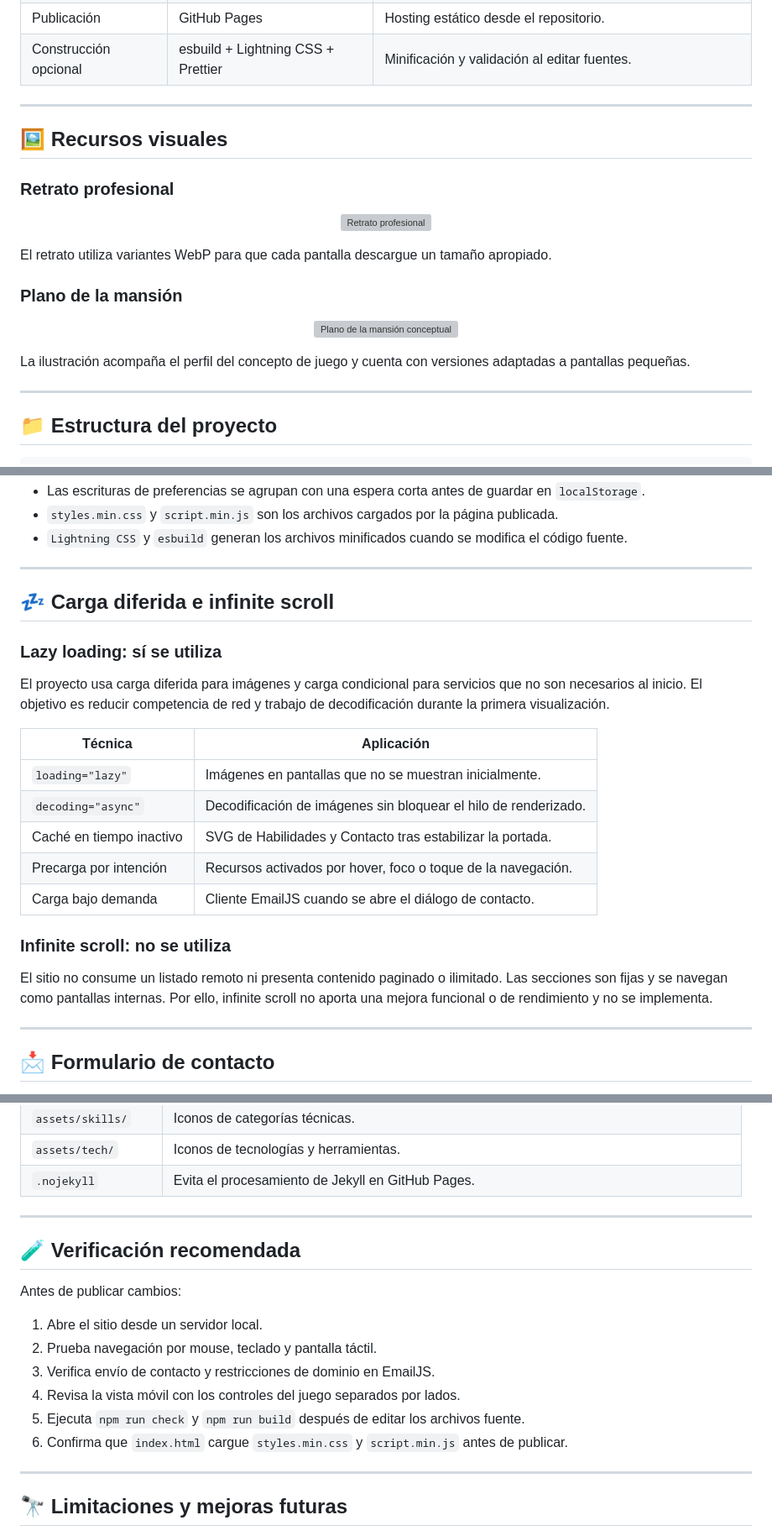
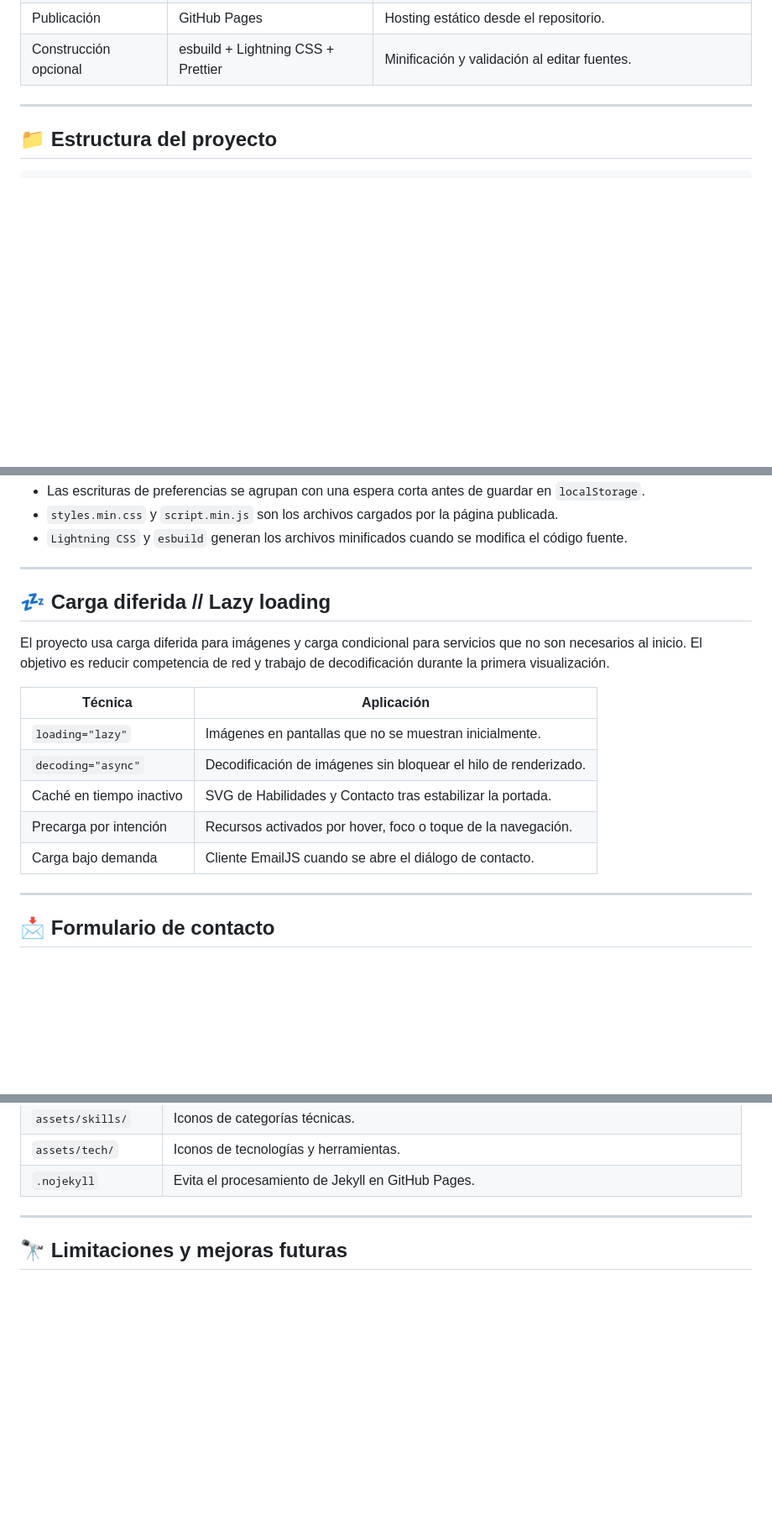
Before and after one commit to SalazarPaulo/SalazarPaulo.github.io, a Markdown page: README.md, 3 parts joined by grey strips. Shown at 84% size. Rendered like a GitHub page; blank space fills up the shorter version; grey boxes are pictures that could not be loaded.

```diff
--- a/README.md
+++ b/README.md
@@ -100,26 +93,6 @@ El contenido principal incluye:
 | Imágenes | WebP + SVG | Recursos visuales de bajo peso y escalabilidad vectorial. |
 | Publicación | GitHub Pages | Hosting estático desde el repositorio. |
 | Construcción opcional | esbuild + Lightning CSS + Prettier | Minificación y validación al editar fuentes. |
-
----
-
-## 🖼️ Recursos visuales
-
-### Retrato profesional
-
-<p align="center">
-  <img src="./assets/images/pedro-salazar-640.webp" width="300" alt="Retrato profesional" />
-</p>
-
-El retrato utiliza variantes WebP para que cada pantalla descargue un tamaño apropiado.
-
-### Plano de la mansión
-
-<p align="center">
-  <img src="./assets/images/mansion-blueprint-800.webp" width="420" alt="Plano de la mansión conceptual" />
-</p>
-
-La ilustración acompaña el perfil del concepto de juego y cuenta con versiones adaptadas a pantallas pequeñas.
 
 ---
 
@@ -344,9 +317,7 @@ El proyecto incorpora prácticas de accesibilidad desde el marcado y los control
 
 ---
 
-## 💤 Carga diferida e infinite scroll
-
-### Lazy loading: sí se utiliza
+## 💤 Carga diferida // Lazy loading
 
 El proyecto usa carga diferida para imágenes y carga condicional para servicios que no son necesarios al inicio. El objetivo es reducir competencia de red y trabajo de decodificación durante la primera visualización.
 
@@ -358,9 +329,6 @@ El proyecto usa carga diferida para imágenes y carga condicional para servicios
 | Precarga por intención | Recursos activados por hover, foco o toque de la navegación. |
 | Carga bajo demanda | Cliente EmailJS cuando se abre el diálogo de contacto. |
 
-### Infinite scroll: no se utiliza
-
-El sitio no consume un listado remoto ni presenta contenido paginado o ilimitado. Las secciones son fijas y se navegan como pantallas internas. Por ello, infinite scroll no aporta una mejora funcional o de rendimiento y no se implementa.
 
 ---
 
@@ -485,19 +377,6 @@ npm run build
 | `assets/skills/` | Iconos de categorías técnicas. |
 | `assets/tech/` | Iconos de tecnologías y herramientas. |
 | `.nojekyll` | Evita el procesamiento de Jekyll en GitHub Pages. |
-
----
-
-## 🧪 Verificación recomendada
-
-Antes de publicar cambios:
-
-1. Abre el sitio desde un servidor local.
-2. Prueba navegación por mouse, teclado y pantalla táctil.
-3. Verifica envío de contacto y restricciones de dominio en EmailJS.
-4. Revisa la vista móvil con los controles del juego separados por lados.
-5. Ejecuta `npm run check` y `npm run build` después de editar los archivos fuente.
-6. Confirma que `index.html` cargue `styles.min.css` y `script.min.js` antes de publicar.
 
 ---
 
```
Also changed, not shown: other parts of README.md (+4 -87 lines).
